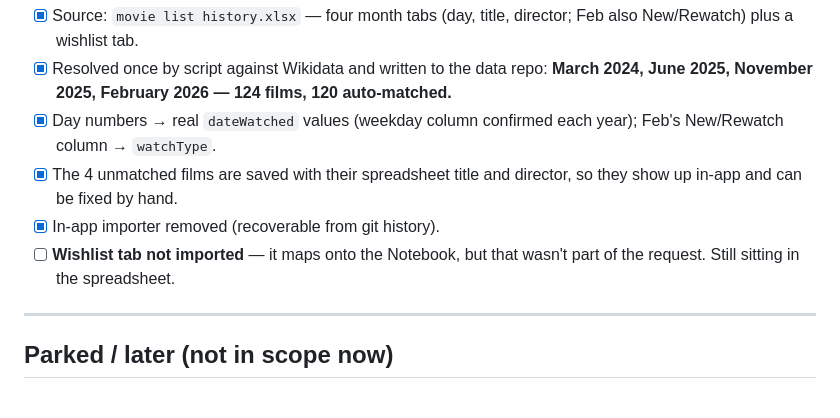
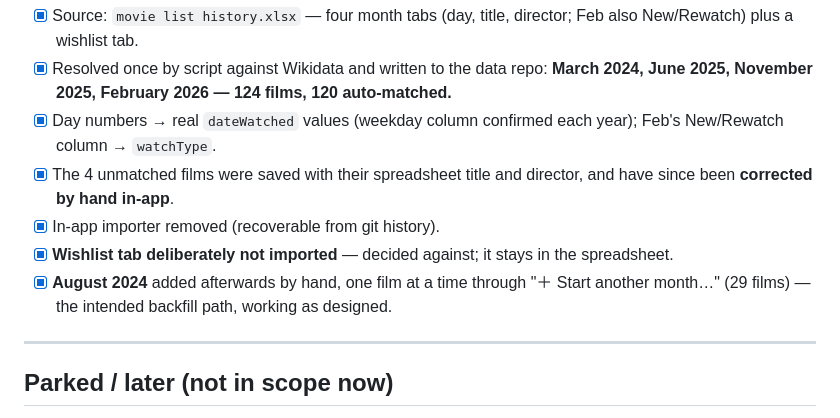
Before and after one commit to clwesterl/movie-months, a Markdown page: TASKS.md, the part around the change. Rendered like a GitHub page.

Commit message:
Docs: close out the backfill open items
Wishlist is a decision now (not importing), not an open question. Records
that the unmatched films were corrected by hand and that August 2024 was
added through the normal one-at-a-time flow.

Co-Authored-By: Claude Opus 5 <noreply@anthropic.com>

```diff
--- a/TASKS.md
+++ b/TASKS.md
@@ -88,11 +88,14 @@ Since the backfill was a one-time job, it was done by script instead.
       120 auto-matched.**
 - [x] Day numbers → real `dateWatched` values (weekday column confirmed each
       year); Feb's New/Rewatch column → `watchType`.
-- [x] The 4 unmatched films are saved with their spreadsheet title and
-      director, so they show up in-app and can be fixed by hand.
+- [x] The 4 unmatched films were saved with their spreadsheet title and
+      director, and have since been **corrected by hand in-app**.
 - [x] In-app importer removed (recoverable from git history).
-- [ ] **Wishlist tab not imported** — it maps onto the Notebook, but that
-      wasn't part of the request. Still sitting in the spreadsheet.
+- [x] **Wishlist tab deliberately not imported** — decided against; it stays
+      in the spreadsheet.
+- [x] **August 2024** added afterwards by hand, one film at a time through
+      "＋ Start another month…" (29 films) — the intended backfill path,
+      working as designed.
 
 ---
 
```
Also changed, not shown: CLAUDE.md (+4 -3 lines).
